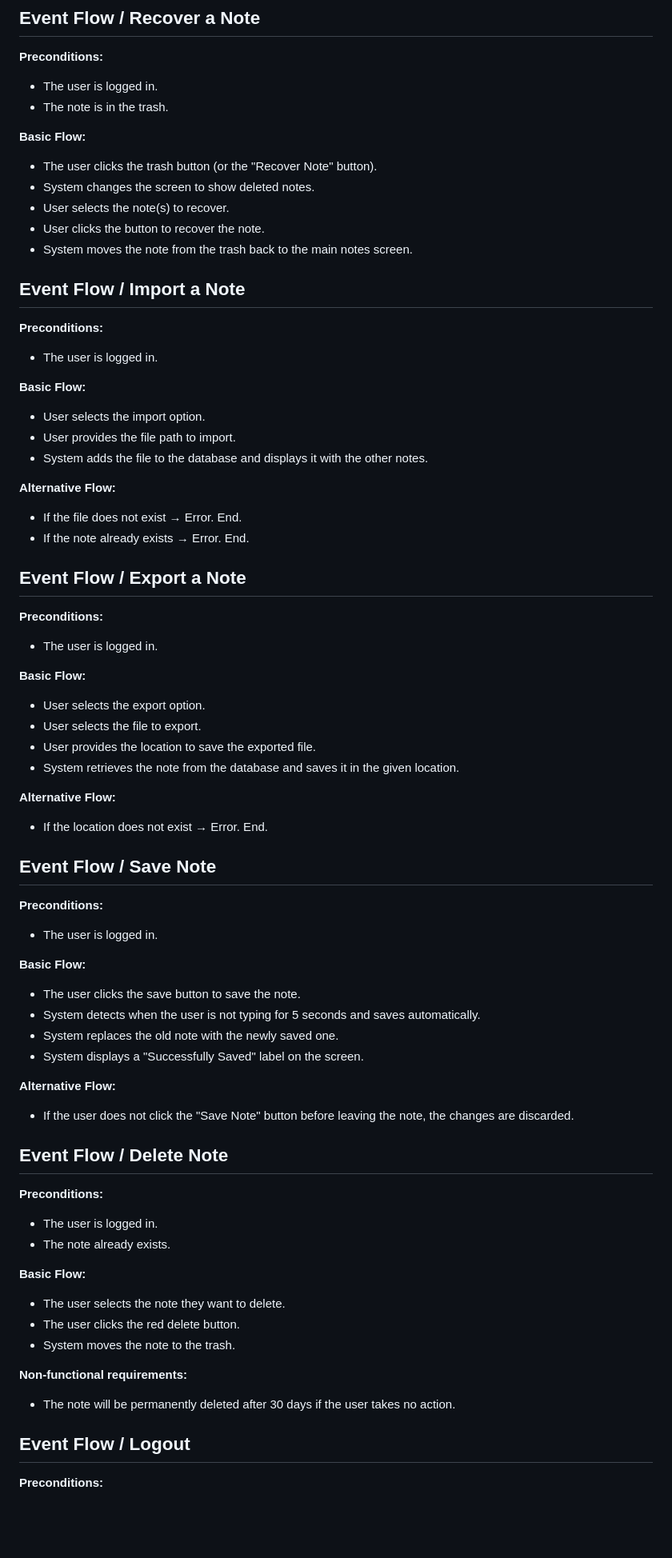
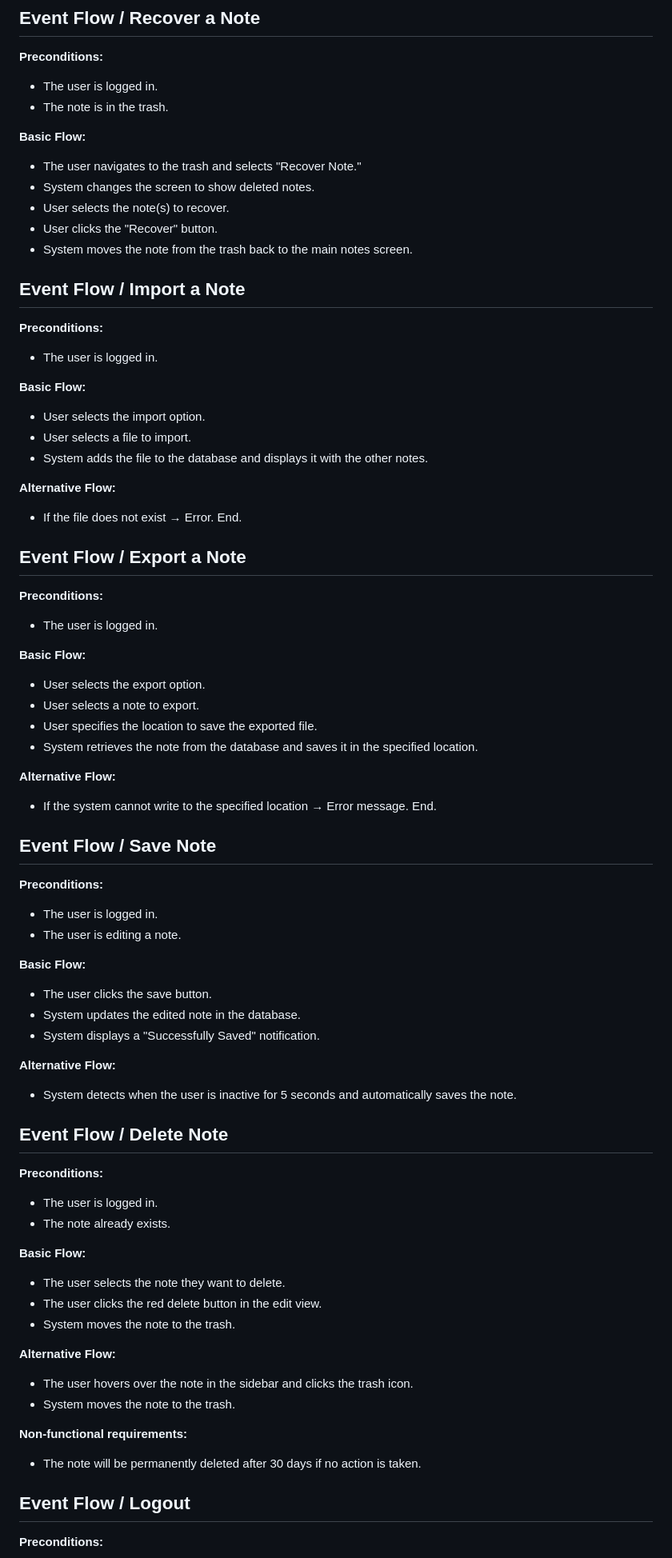
Before and after one commit to 1Myke/Overnote, a Markdown page: doc/EventFlow.md, the part around one of its changes. Shown at 80% size. Drawn GitHub-style; blank space fills up the shorter version.

```diff
--- a/doc/EventFlow.md
+++ b/doc/EventFlow.md
@@ -72,10 +70,10 @@
 * The note is in the trash.
 
 **Basic Flow:**
-* The user clicks the trash button (or the "Recover Note" button).
+* The user navigates to the trash and selects "Recover Note."
 * System changes the screen to show deleted notes.
 * User selects the note(s) to recover.
-* User clicks the button to recover the note.
+* User clicks the "Recover" button.
 * System moves the note from the trash back to the main notes screen.
 
 ## Event Flow / Import a Note
@@ -85,12 +83,11 @@
 
 **Basic Flow:**
 * User selects the import option.
-* User provides the file path to import.
+* User selects a file to import.
 * System adds the file to the database and displays it with the other notes.
 
 **Alternative Flow:**
 * If the file does not exist → Error. End.
-* If the note already exists → Error. End.
 
 ## Event Flow / Export a Note
 
@@ -99,26 +96,26 @@
 
 **Basic Flow:**
 * User selects the export option.
-* User selects the file to export.
-* User provides the location to save the exported file.
-* System retrieves the note from the database and saves it in the given location.
+* User selects a note to export.
+* User specifies the location to save the exported file.
+* System retrieves the note from the database and saves it in the specified location.
 
 **Alternative Flow:**
-* If the location does not exist → Error. End.
+* If the system cannot write to the specified location → Error message. End.
 
 ## Event Flow / Save Note
 
 **Preconditions:**
 * The user is logged in.
+* The user is editing a note.
 
 **Basic Flow:**
-* The user clicks the save button to save the note.
-* System detects when the user is not typing for 5 seconds and saves automatically.
-* System replaces the old note with the newly saved one.
-* System displays a "Successfully Saved" label on the screen.
+* The user clicks the save button.
+* System updates the edited note in the database.
+* System displays a "Successfully Saved" notification.
 
 **Alternative Flow:**
-* If the user does not click the "Save Note" button before leaving the note, the changes are discarded.
+* System detects when the user is inactive for 5 seconds and automatically saves the note.
 
 ## Event Flow / Delete Note
 
@@ -128,11 +125,15 @@
 
 **Basic Flow:**
 * The user selects the note they want to delete.
-* The user clicks the red delete button.
+* The user clicks the red delete button in the edit view.
+* System moves the note to the trash.
+
+**Alternative Flow:**
+* The user hovers over the note in the sidebar and clicks the trash icon.
 * System moves the note to the trash.
 
 **Non-functional requirements:**
-* The note will be permanently deleted after 30 days if the user takes no action.
+* The note will be permanently deleted after 30 days if no action is taken.
 
 ## Event Flow / Logout
 
```
Also changed, not shown: other parts of doc/EventFlow.md (+24 -25 lines).
